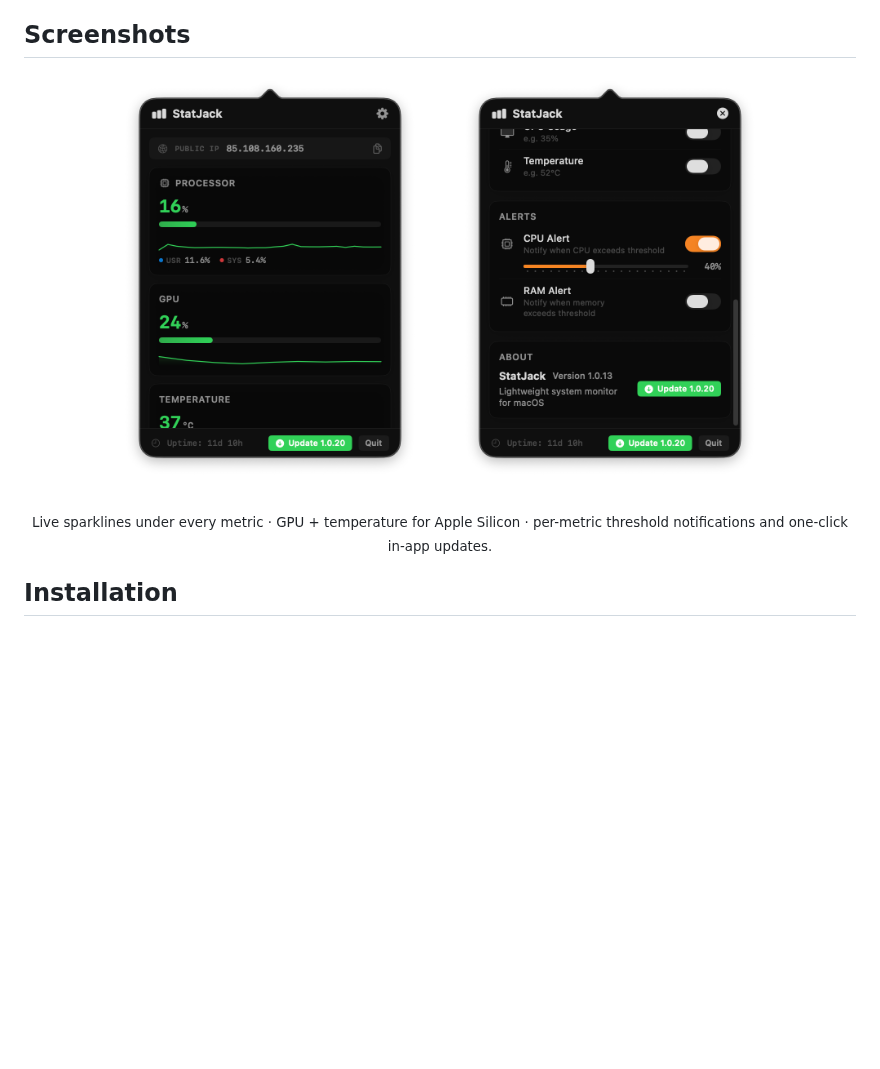
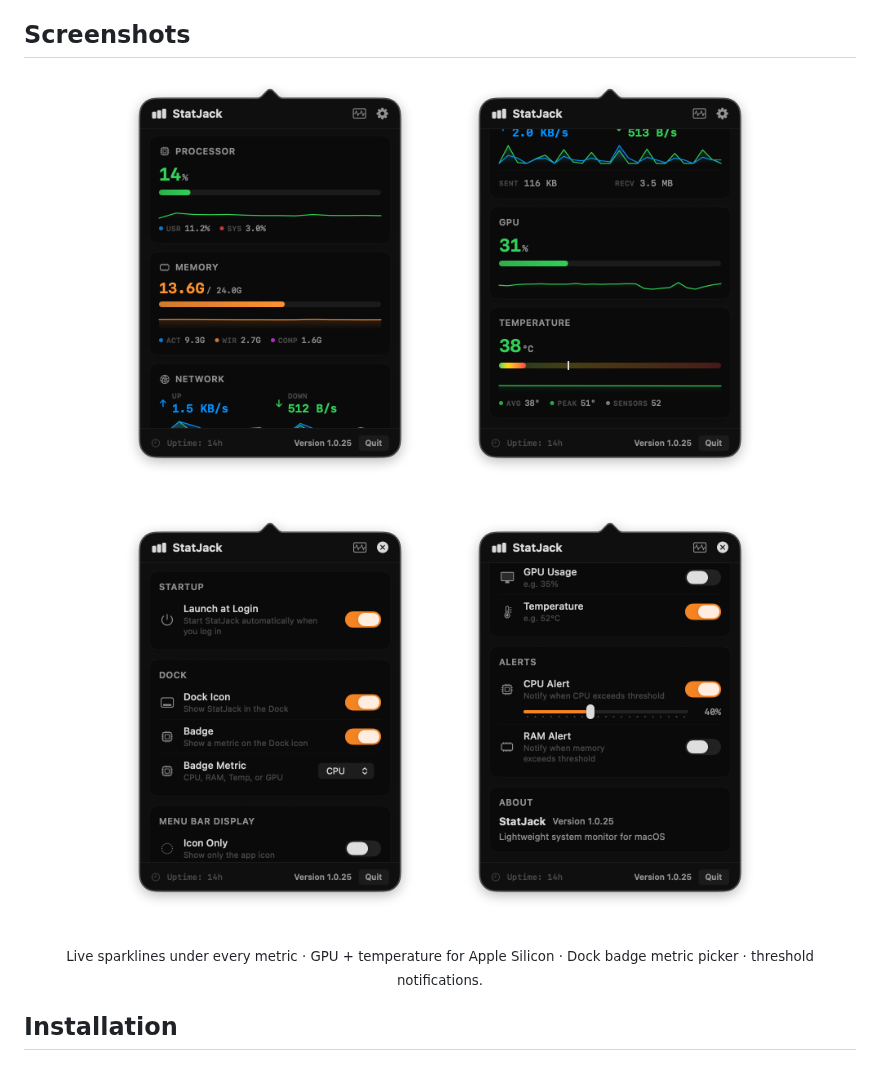
Before and after one commit to burakereno/statjack, a Markdown page: README.md, the part around the change. Rendered like a GitHub page; pictures changed too: docs/alerts.png, docs/dashboard.png (added), docs/extras.png; blank space fills up the shorter version.

Commit message:
Update README screenshots [skip ci]

```diff
--- a/README.md
+++ b/README.md
@@ -38,13 +38,19 @@
 ## Screenshots
 
 <p align="center">
-  <img src="docs/extras.png" alt="Dashboard with Public IP, CPU, GPU and Temperature cards" width="320">
+  <img src="docs/dashboard.png" alt="Dashboard with CPU, Memory and Network cards" width="320">
   &nbsp;&nbsp;
-  <img src="docs/alerts.png" alt="Threshold alerts and About card with the in-app update button" width="320">
+  <img src="docs/extras.png" alt="Dashboard with GPU and Temperature cards" width="320">
 </p>
 
 <p align="center">
-  <sub>Live sparklines under every metric · GPU + temperature for Apple Silicon · per-metric threshold notifications and one-click in-app updates.</sub>
+  <img src="docs/settings-dock.png" alt="Settings with Dock icon and badge metric controls" width="320">
+  &nbsp;&nbsp;
+  <img src="docs/alerts.png" alt="Settings with menu bar toggles, threshold alerts and About card" width="320">
+</p>
+
+<p align="center">
+  <sub>Live sparklines under every metric · GPU + temperature for Apple Silicon · Dock badge metric picker · threshold notifications.</sub>
 </p>
 
 ## Installation
```
